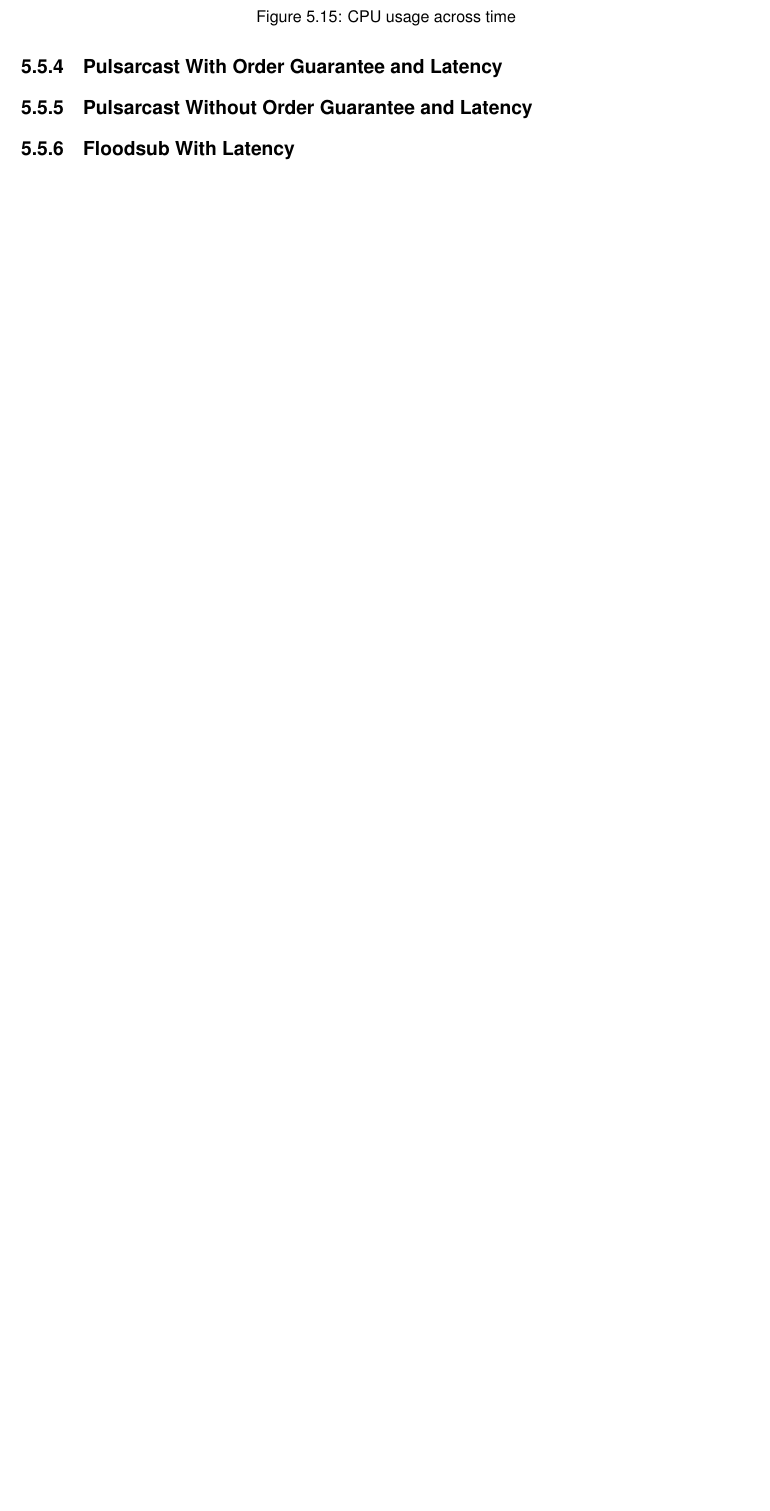
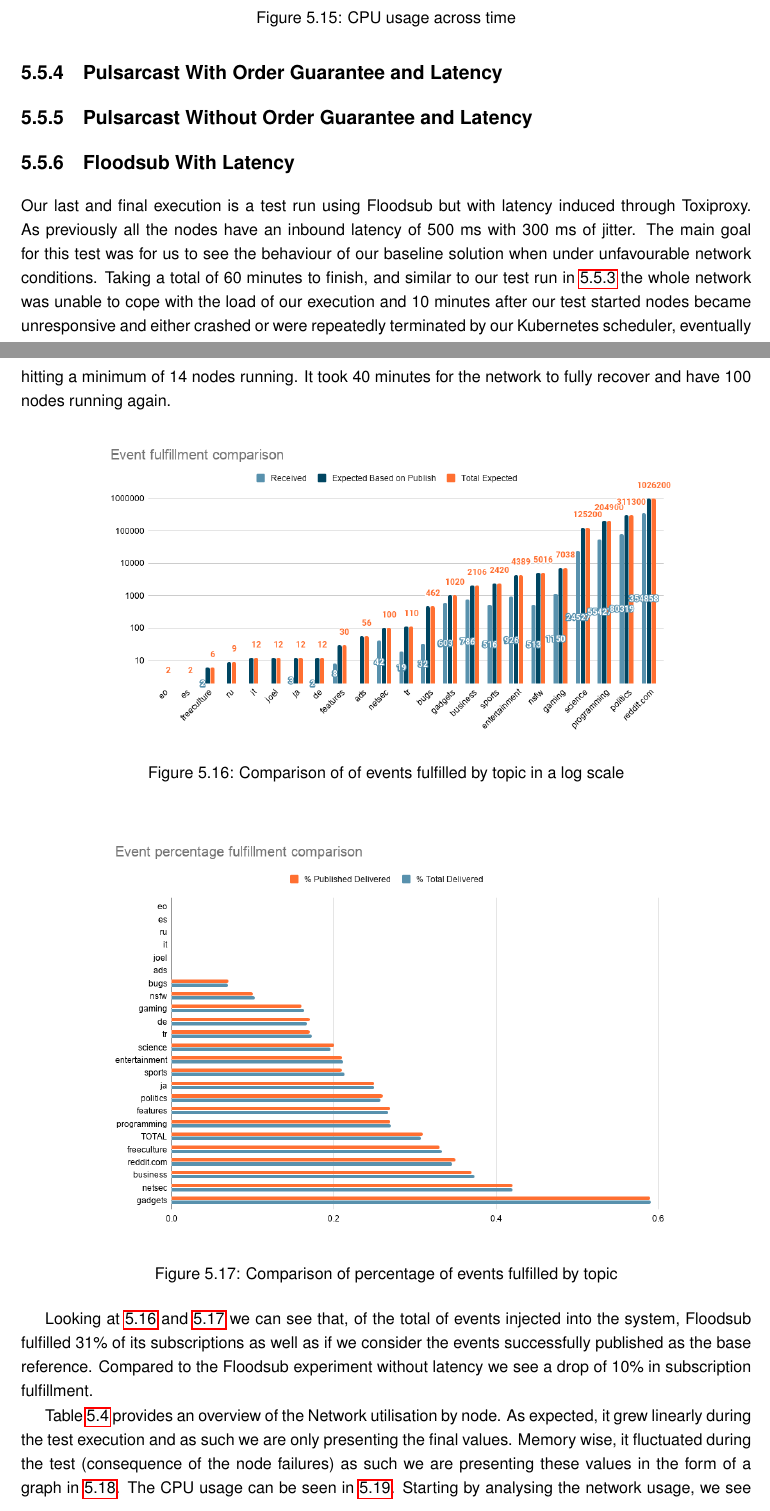
Before and after one commit to JGAntunes/pulsarcast, a LaTeX thesis (thesis/dissertation.tex, which reads thesis/chapters/evaluation.tex): part of page 81 of 89 before the commit and two parts of pages 81 and 82 of 91 after it, the two joined at a grey line, cut so that both start at the same text, the shorter picture padded with empty space. Compiled offline with pdfLaTeX.

Commit message:
feat(thesis): floodsub latency evaluation

```diff
--- a/thesis/chapters/evaluation.tex
+++ b/thesis/chapters/evaluation.tex
@@ -446,3 +446,42 @@
 
 \subsection{Floodsub With Latency}\label{subsec:floodsub-with-latency}
 
+Our last and final execution is a test run using Floodsub but with latency
+induced through Toxiproxy. As previously all the nodes have an inbound latency
+of 500 ms with 300 ms of jitter. The main goal for this test was for us to see
+the behaviour of our baseline solution when under unfavourable network
+conditions. Taking a total of 60 minutes to finish, and similar to our test run
+in \ref{subsec:floodsub} the whole network was unable to cope with the load of
+our execution and 10 minutes after our test started nodes became unresponsive
+and either crashed or were repeatedly terminated by our Kubernetes scheduler,
+eventually hitting a minimum of 14 nodes running. It took 40 minutes for the
+network to fully recover and have 100 nodes running again.
+
+\begin{figure}[!htb]
+  \centering
+  \includegraphics[width=0.8\textwidth]{img/graph-floodsub-latency-event-fulfillment-comparison.png}
+  \caption{Comparison of of events fulfilled by topic in a log scale}
+  \label{fig:graph-floodsub-latency-event-fulfillment-comparison}
+\end{figure}
+
+\begin{figure}[!htb]
+  \centering
+  \includegraphics[width=0.8\textwidth]{img/graph-floodsub-latency-event-percentage-fulfillment-comparison.png}
+  \caption{Comparison of percentage of events fulfilled by topic}
+  \label{fig:graph-floodsub-latency-event-percentage-fulfillment-comparison}
+\end{figure}
+
+Looking at \ref{fig:graph-floodsub-latency-event-fulfillment-comparison} and
+\ref{fig:graph-floodsub-latency-event-percentage-fulfillment-comparison} we can
+see that, of the total of events injected into the system, Floodsub fulfilled
+31\% of its subscriptions as well as if we consider the events successfully
+published as the base reference. Compared to the Floodsub experiment without
+latency we see a drop of 10\% in subscription fulfillment.
+
+Table \ref{table:floodsub-latency} provides an overview of the Network
+utilisation by node. As expected, it grew linearly during the test execution
+and as such we are only presenting the final values. Memory wise, it fluctuated
+during the test (consequence of the node failures) as such we are presenting
+these values in the form of a graph in \ref{fig:graph-floodsub-latency-memory}.
+The CPU usage can be seen in \ref{fig:graph-floodsub-latency-cpu}. Starting by
+analysing the network usage, we see a a total value of 6475 MiB transmitted,
```
Also changed, not shown: thesis/dissertation.pdf, thesis/img/graph-floodsub-latency-cpu.png (added), thesis/img/graph-floodsub-latency-event-fulfillment-comparison.png (added), thesis/img/graph-floodsub-latency-event-percentage-fulfillment-comparison.png (added), thesis/img/graph-floodsub-latency-memory.png (added), thesis/chapters/evaluation.tex (36 more changed lines).
